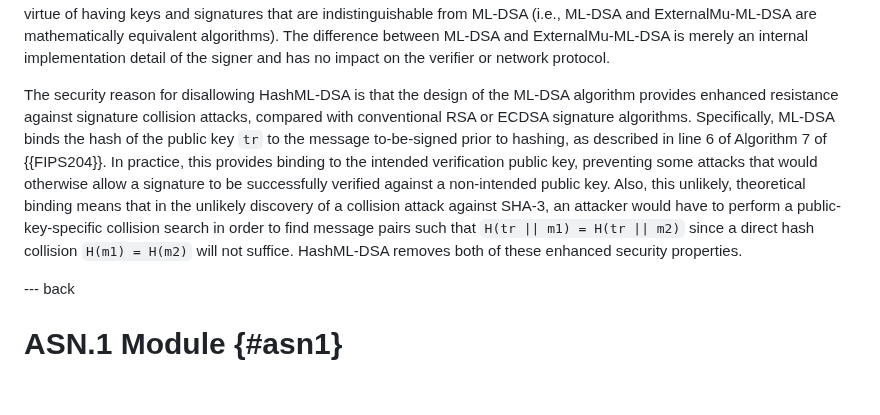
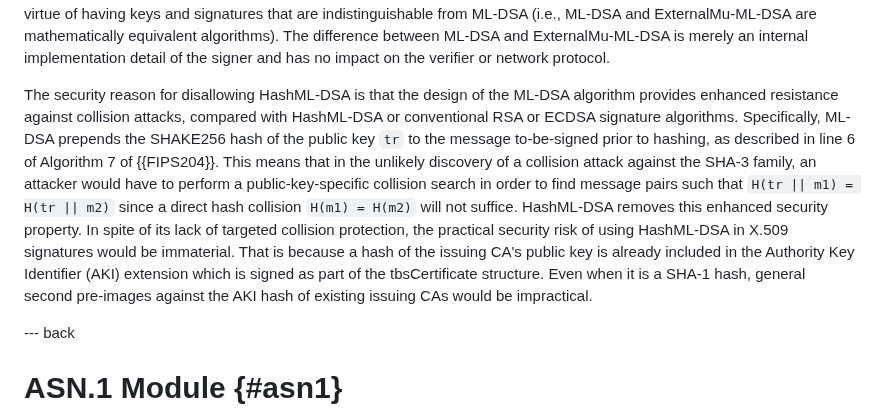
Before and after one commit to lamps-wg/dilithium-certificates, a Markdown page: draft-ietf-lamps-dilithium-certificates.md, the part around the change. GitHub-like rendering; blank space fills up the shorter version.

Commit message:
Polishing of the HashML-DSA collision risk text (#131)
* Polishing of the HashML-DSA collision risk text

- Updating paragraph to break down the ML-DSA vs HashML-DSA targeted collision vs general collision risk.
- Removing the unclear sentence that makes HashML-DSA look like it is not binding the public key to the signed message / hash of the message.

* nit

Co-authored-by: Jake Massimo <jakemas@amazon.com>

* Adding sentence regarding preimages in tbsCertificats

* Fixing trailing spaces

* Nit

---------

Co-authored-by: Jake Massimo <jakemas@amazon.com>

```diff
--- a/draft-ietf-lamps-dilithium-certificates.md
+++ b/draft-ietf-lamps-dilithium-certificates.md
@@ -688,19 +688,23 @@ and ExternalMu-ML-DSA is merely an internal implementation detail of
 the signer and has no impact on the verifier or network protocol.
 
 The security reason for disallowing HashML-DSA is that the design of the
-ML-DSA algorithm provides enhanced resistance against signature
-collision attacks, compared with conventional RSA or ECDSA signature
-algorithms. Specifically, ML-DSA binds the hash of the public key `tr`
-to the message to-be-signed prior to hashing, as described in line 6 of
-Algorithm 7 of {{FIPS204}}. In practice, this provides binding to the
-intended verification public key, preventing some attacks that would
-otherwise allow a signature to be successfully verified against a
-non-intended public key. Also, this unlikely, theoretical binding means that in the unlikely
-discovery of a collision attack against SHA-3, an attacker would
-have to perform a public-key-specific collision search in order to find
-message pairs such that `H(tr || m1) = H(tr || m2)` since a direct hash
-collision `H(m1) = H(m2)` will not suffice. HashML-DSA removes both of
-these enhanced security properties.
+ML-DSA algorithm provides enhanced resistance against collision attacks,
+compared with HashML-DSA or conventional RSA or ECDSA signature algorithms.
+Specifically, ML-DSA prepends the SHAKE256 hash of the public key `tr`
+to the message to-be-signed prior to hashing, as described in
+line 6 of Algorithm 7 of {{FIPS204}}. This means that in the unlikely
+discovery of a collision attack against the SHA-3 family, an attacker
+would have to perform a public-key-specific collision search in order
+to find message pairs such that `H(tr || m1) = H(tr || m2)` since a
+direct hash collision `H(m1) = H(m2)` will not suffice.
+HashML-DSA removes this enhanced security property.
+In spite of its lack of targeted collision protection, the practical
+security risk of using HashML-DSA in X.509 signatures would be
+immaterial. That is because a hash of the issuing CA's public key
+is already included in the Authority Key Identifier (AKI) extension which
+is signed as part of the tbsCertificate structure.
+Even when it is a SHA-1 hash, general second pre-images against
+the AKI hash of existing issuing CAs would be impractical.
 
 --- back
 
```
